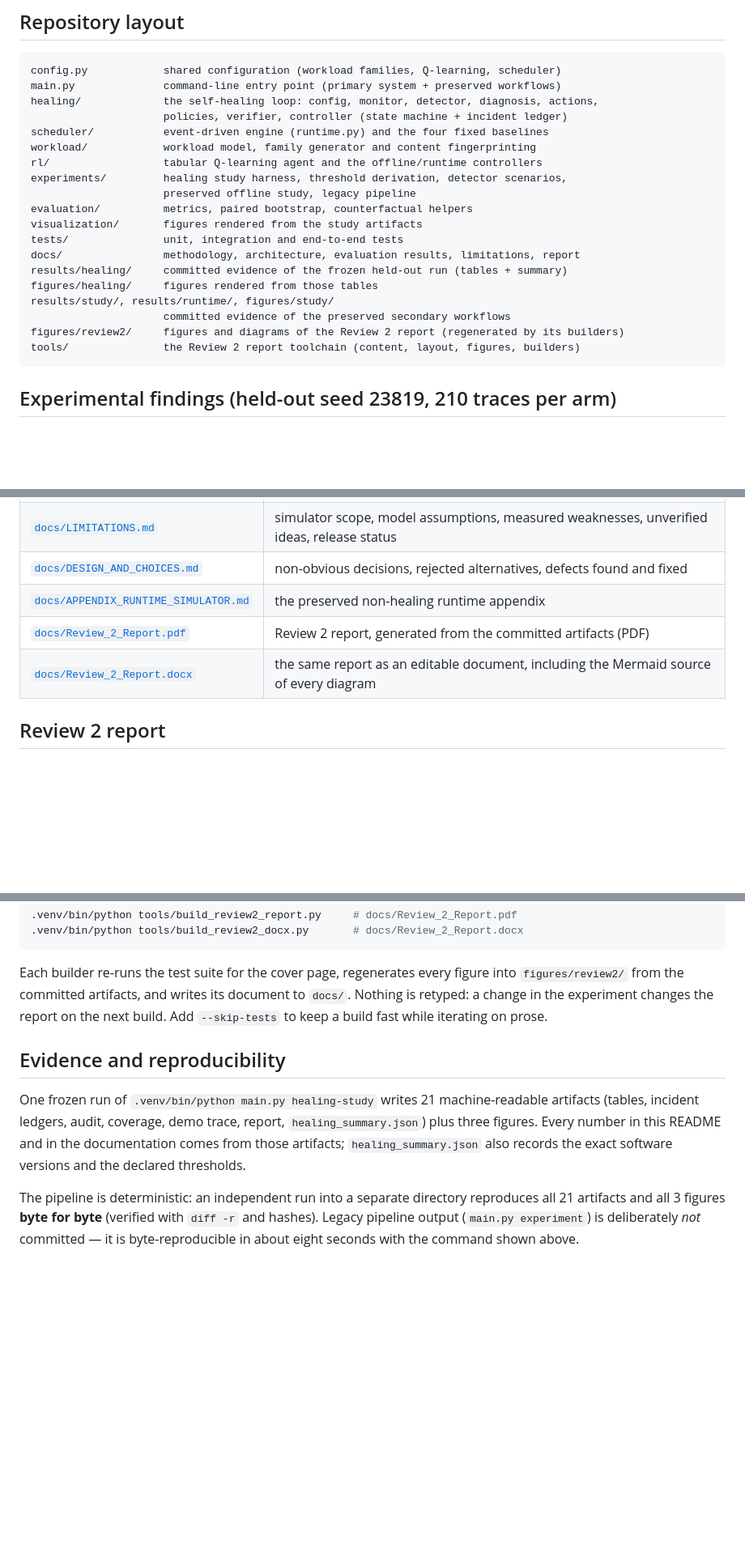
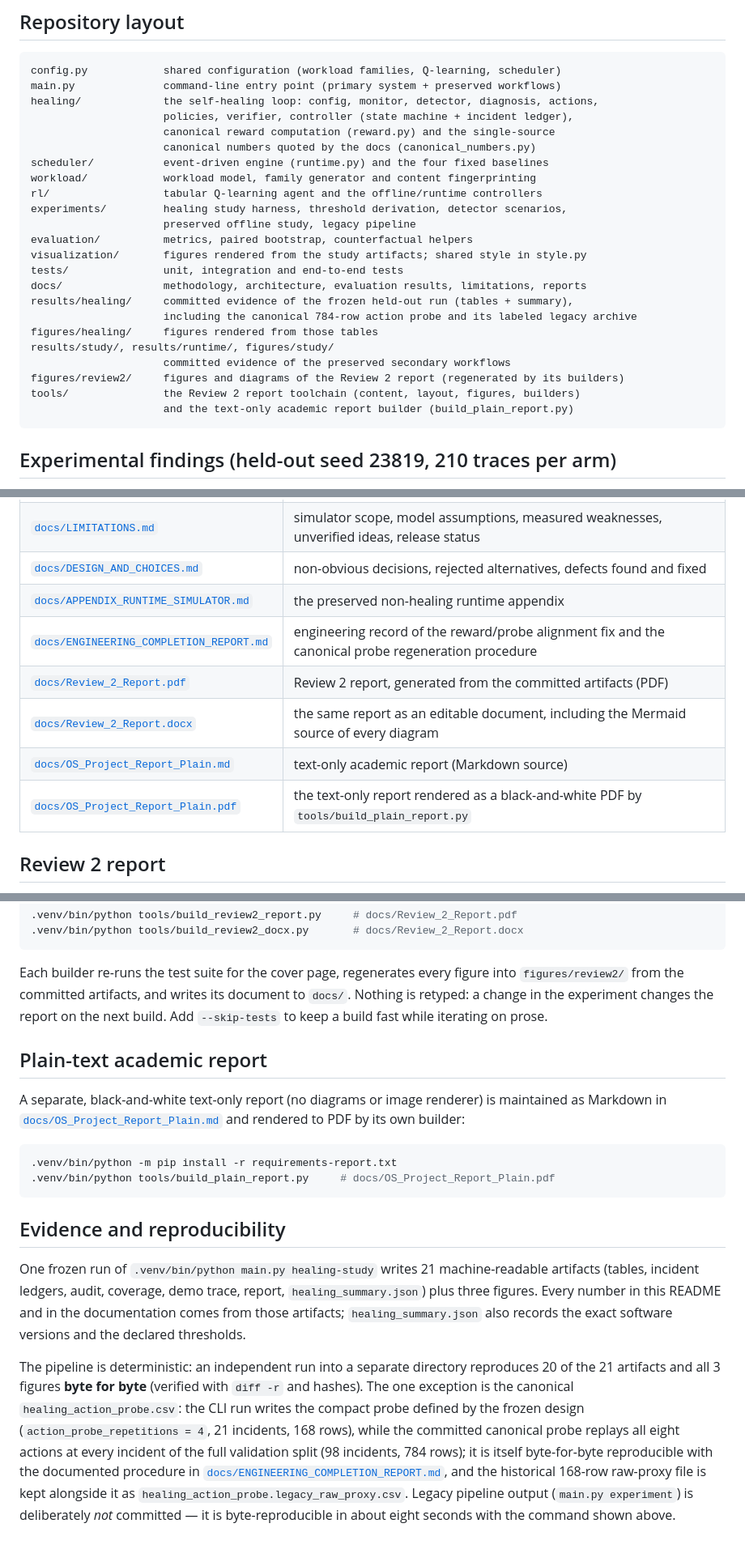
Before and after one commit to lostpilot404/OS-Project, a Markdown page: README.md, 3 parts joined by grey strips. Shown at 81% size. Drawn GitHub-style; blank space fills up the shorter version.

Commit message:
docs: reconcile README with merged report and reward/probe alignment work
- Document the plain-text academic report and its builder
- Add the engineering completion report to the documentation table
- Describe healing/reward.py, healing/canonical_numbers.py and visualization/style.py in the layout
- State accurately how the canonical 784-row action probe is regenerated
  (the CLI writes the compact 168-row design probe; the full validation-split
  probe is byte-reproducible via the documented procedure)

Co-authored-by: arena-agent <297053741+arena-agent@users.noreply.github.com>

````diff
--- a/README.md
+++ b/README.md
@@ -116,22 +116,26 @@ Tests (472 tests, ~50 s):
 config.py            shared configuration (workload families, Q-learning, scheduler)
 main.py              command-line entry point (primary system + preserved workflows)
 healing/             the self-healing loop: config, monitor, detector, diagnosis, actions,
-                     policies, verifier, controller (state machine + incident ledger)
+                     policies, verifier, controller (state machine + incident ledger),
+                     canonical reward computation (reward.py) and the single-source
+                     canonical numbers quoted by the docs (canonical_numbers.py)
 scheduler/           event-driven engine (runtime.py) and the four fixed baselines
 workload/            workload model, family generator and content fingerprinting
 rl/                  tabular Q-learning agent and the offline/runtime controllers
 experiments/         healing study harness, threshold derivation, detector scenarios,
                      preserved offline study, legacy pipeline
 evaluation/          metrics, paired bootstrap, counterfactual helpers
-visualization/       figures rendered from the study artifacts
+visualization/       figures rendered from the study artifacts; shared style in style.py
 tests/               unit, integration and end-to-end tests
-docs/                methodology, architecture, evaluation results, limitations, report
-results/healing/     committed evidence of the frozen held-out run (tables + summary)
+docs/                methodology, architecture, evaluation results, limitations, reports
+results/healing/     committed evidence of the frozen held-out run (tables + summary),
+                     including the canonical 784-row action probe and its labeled legacy archive
 figures/healing/     figures rendered from those tables
 results/study/, results/runtime/, figures/study/
                      committed evidence of the preserved secondary workflows
 figures/review2/     figures and diagrams of the Review 2 report (regenerated by its builders)
 tools/               the Review 2 report toolchain (content, layout, figures, builders)
+                     and the text-only academic report builder (build_plain_report.py)
 ```
 
 ## Experimental findings (held-out seed 23819, 210 traces per arm)
@@ -214,8 +218,11 @@ each item, including what is deliberately left unverified.
 | [`docs/LIMITATIONS.md`](docs/LIMITATIONS.md) | simulator scope, model assumptions, measured weaknesses, unverified ideas, release status |
 | [`docs/DESIGN_AND_CHOICES.md`](docs/DESIGN_AND_CHOICES.md) | non-obvious decisions, rejected alternatives, defects found and fixed |
 | [`docs/APPENDIX_RUNTIME_SIMULATOR.md`](docs/APPENDIX_RUNTIME_SIMULATOR.md) | the preserved non-healing runtime appendix |
+| [`docs/ENGINEERING_COMPLETION_REPORT.md`](docs/ENGINEERING_COMPLETION_REPORT.md) | engineering record of the reward/probe alignment fix and the canonical probe regeneration procedure |
 | [`docs/Review_2_Report.pdf`](docs/Review_2_Report.pdf) | Review 2 report, generated from the committed artifacts (PDF) |
 | [`docs/Review_2_Report.docx`](docs/Review_2_Report.docx) | the same report as an editable document, including the Mermaid source of every diagram |
+| [`docs/OS_Project_Report_Plain.md`](docs/OS_Project_Report_Plain.md) | text-only academic report (Markdown source) |
+| [`docs/OS_Project_Report_Plain.pdf`](docs/OS_Project_Report_Plain.pdf) | the text-only report rendered as a black-and-white PDF by `tools/build_plain_report.py` |
 
 ## Review 2 report
 
@@ -239,6 +246,17 @@ Each builder re-runs the test suite for the cover page, regenerates every figure
 is retyped: a change in the experiment changes the report on the next build. Add
 `--skip-tests` to keep a build fast while iterating on prose.
 
+## Plain-text academic report
+
+A separate, black-and-white text-only report (no diagrams or image renderer) is maintained as
+Markdown in [`docs/OS_Project_Report_Plain.md`](docs/OS_Project_Report_Plain.md) and rendered
+to PDF by its own builder:
+
+```bash
+.venv/bin/python -m pip install -r requirements-report.txt
+.venv/bin/python tools/build_plain_report.py     # docs/OS_Project_Report_Plain.pdf
+```
+
 ## Evidence and reproducibility
 
 One frozen run of `.venv/bin/python main.py healing-study` writes 21 machine-readable artifacts
@@ -246,7 +264,14 @@ One frozen run of `.venv/bin/python main.py healing-study` writes 21 machine-rea
 three figures. Every number in this README and in the documentation comes from those artifacts;
 `healing_summary.json` also records the exact software versions and the declared thresholds.
 
-The pipeline is deterministic: an independent run into a separate directory reproduces all 21
-artifacts and all 3 figures **byte for byte** (verified with `diff -r` and hashes). Legacy
-pipeline output (`main.py experiment`) is deliberately *not* committed — it is byte-reproducible
-in about eight seconds with the command shown above.
+The pipeline is deterministic: an independent run into a separate directory reproduces 20 of
+the 21 artifacts and all 3 figures **byte for byte** (verified with `diff -r` and hashes). The
+one exception is the canonical `healing_action_probe.csv`: the CLI run writes the compact probe
+defined by the frozen design (`action_probe_repetitions = 4`, 21 incidents, 168 rows), while the
+committed canonical probe replays all eight actions at every incident of the full validation
+split (98 incidents, 784 rows); it is itself byte-for-byte reproducible with the documented
+procedure in [`docs/ENGINEERING_COMPLETION_REPORT.md`](docs/ENGINEERING_COMPLETION_REPORT.md),
+and the historical 168-row raw-proxy file is kept alongside it as
+`healing_action_probe.legacy_raw_proxy.csv`. Legacy pipeline output (`main.py experiment`) is
+deliberately *not* committed — it is byte-reproducible in about eight seconds with the command
+shown above.
````
